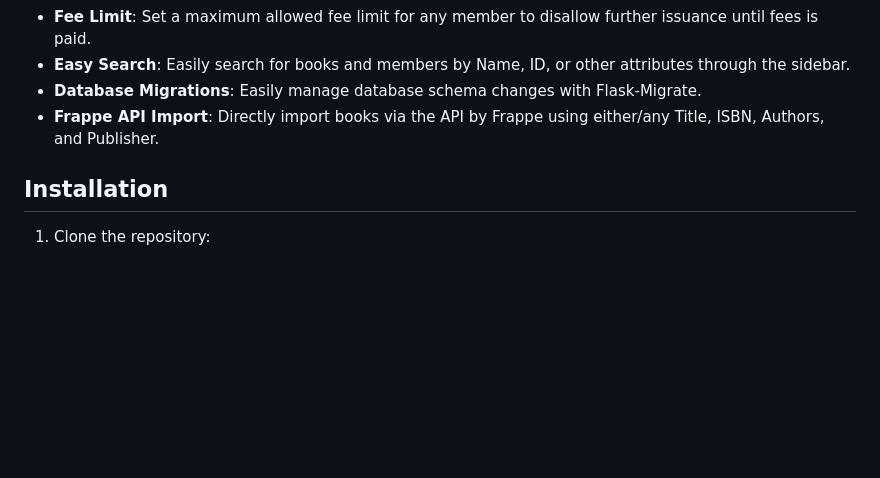
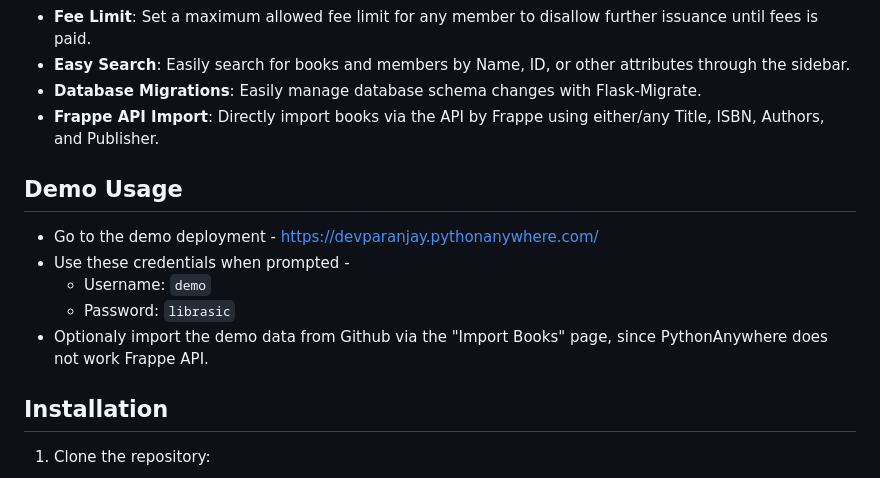
Before and after one commit to devparanjay/librasic, a Markdown page: README.md, the part around the change. GitHub-like rendering; blank space fills up the shorter version.

Commit message:
Update README.md
Finally fixing the duplicate ReadMe.md

```diff
--- a/README.md
+++ b/README.md
@@ -24,6 +24,21 @@ There might be features that support multiple users with different authority lev
 - **Easy Search**: Easily search for books and members by Name, ID, or other attributes through the sidebar.
 - **Database Migrations**: Easily manage database schema changes with Flask-Migrate.
 - **Frappe API Import**: Directly import books via the API by Frappe using either/any Title, ISBN, Authors, and Publisher.
+
+## Demo Usage
+
+- Go to the demo deployment -
+https://devparanjay.pythonanywhere.com/
+- Use these credentials when prompted -
+    - Username:
+``
+demo
+``
+    - Password:
+``
+librasic
+``
+- Optionaly import the demo data from Github via the "Import Books" page, since PythonAnywhere does not work Frappe API.
 
 ## Installation
 
```
